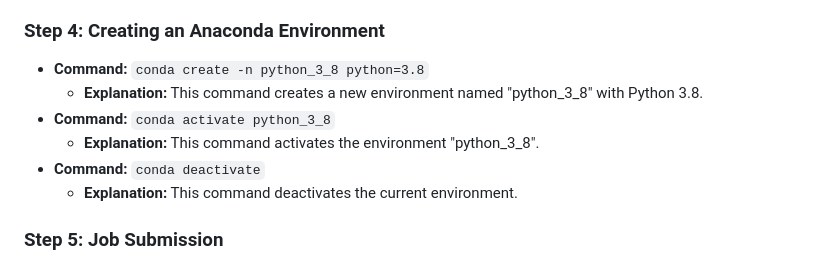
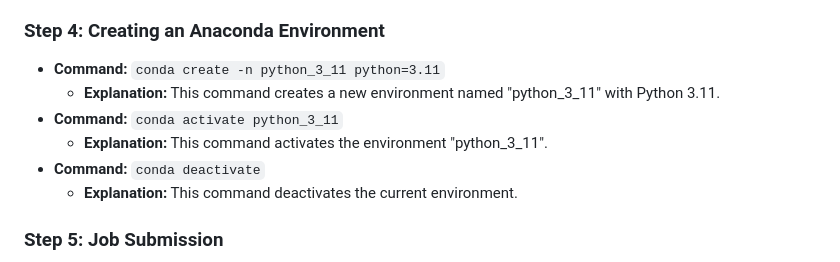
Before and after one commit to cartercompbio/PSTP_bootcamp_2026, a Markdown page: Modules/Day_1/Day1_Part1_Using_HPC.md, the part around one of its changes. Drawn GitHub-style.

Commit message:
Update package versions Day1_Part1_Using_HPC.md

```diff
--- a/Modules/Day_1/Day1_Part1_Using_HPC.md
+++ b/Modules/Day_1/Day1_Part1_Using_HPC.md
@@ -33,10 +33,10 @@ Welcome to the Triton Shared Computing Cluster (TSCC) Usage Guide! This manual i
 - type "conda" to verify installation
 
 ### Step 4: Creating an Anaconda Environment
-- **Command:** `conda create -n python_3_8 python=3.8`
-  - **Explanation:** This command creates a new environment named "python_3_8" with Python 3.8.
-- **Command:** `conda activate python_3_8`
-  - **Explanation:** This command activates the environment "python_3_8".
+- **Command:** `conda create -n python_3_11 python=3.11`
+  - **Explanation:** This command creates a new environment named "python_3_11" with Python 3.11.
+- **Command:** `conda activate python_3_11`
+  - **Explanation:** This command activates the environment "python_3_11".
 - **Command:** `conda deactivate`
   - **Explanation:** This command deactivates the current environment.
 
```
Also changed, not shown: other parts of Modules/Day_1/Day1_Part1_Using_HPC.md (+2 -2 lines).
